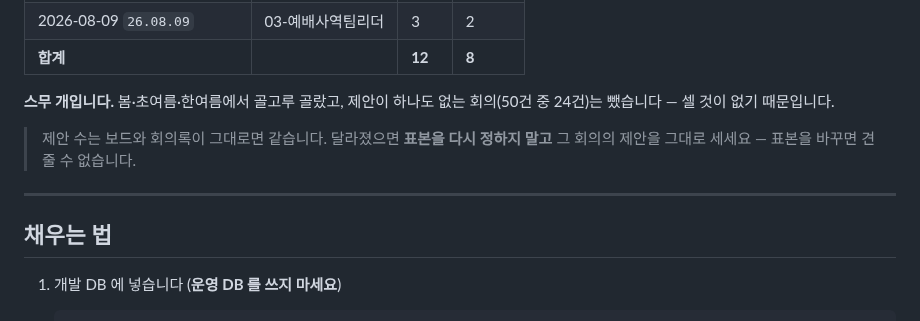
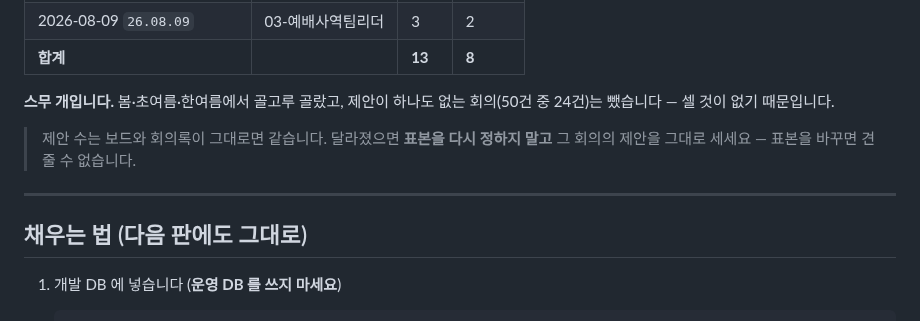
Before and after one commit to Jun9293/daecheongbu-retreat, a Markdown page: docs/review/제안-성적표.md, the part around one of its changes. GitHub-like rendering.

```diff
--- a/docs/review/제안-성적표.md
+++ b/docs/review/제안-성적표.md
@@ -37,5 +117,5 @@
 | 2026-08-09 `26.08.09` | 03-예배사역팀리더 | 3 | 2 |
-| **합계** | | **12** | **8** |
+| **합계** | | **13** | **8** |
 
 **스무 개입니다.** 봄·초여름·한여름에서 골고루 골랐고, 제안이 하나도 없는
 회의(50건 중 24건)는 뺐습니다 — 셀 것이 없기 때문입니다.
@@ -45,7 +125,7 @@
 
 ---
 
-## 채우는 법
+## 채우는 법 (다음 판에도 그대로)
 
 1. 개발 DB 에 넣습니다 (**운영 DB 를 쓰지 마세요**)
 
```
Also changed, not shown: other parts of docs/review/제안-성적표.md (+101 -58 lines).
